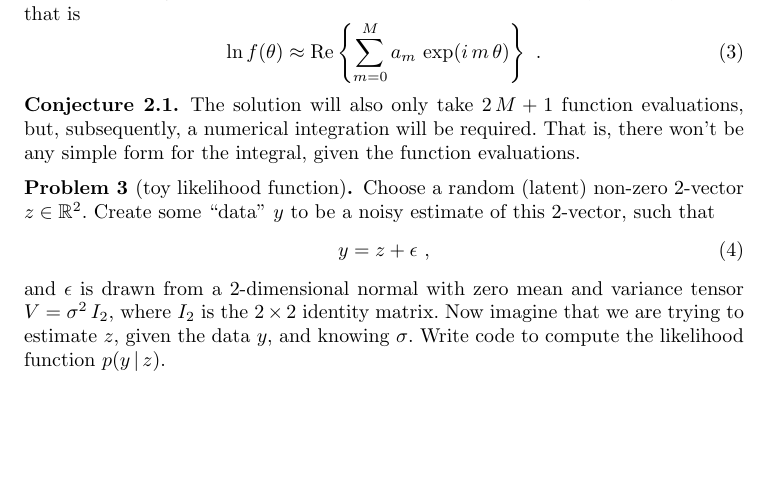
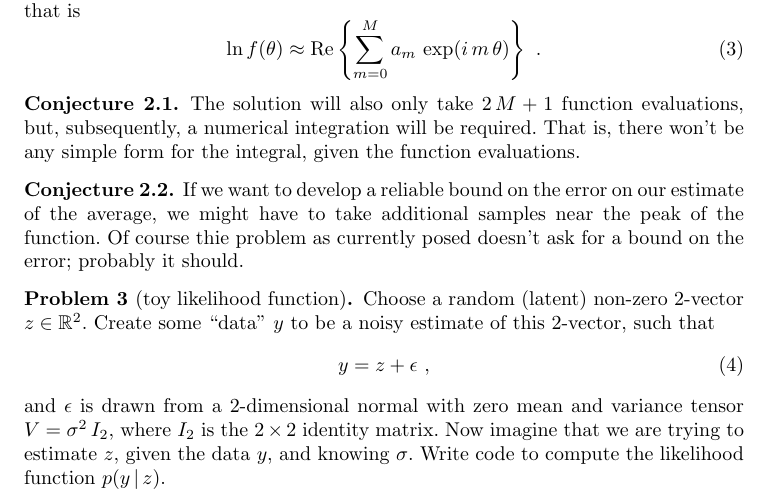
Before and after one commit to davidwhogg/FastGroupAveraging, a LaTeX document (main.tex): part of page 1 of 2, cut so that both start at the same text, the shorter picture padded with empty space. Compiled offline with pdfLaTeX.

Commit message:
adaptive sampling conjecture

```diff
--- a/main.tex
+++ b/main.tex
@@ -60,6 +60,11 @@ The solution will also only take $2\,M+1$ function evaluations, but, subsequentl
 That is, there won't be any simple form for the integral, given the function evaluations.
 \end{conjecture}
 
+\begin{conjecture}
+If we want to develop a reliable bound on the error on our estimate of the average, we might have to take additional samples near the peak of the function.
+Of course thie problem as currently posed doesn't ask for a bound on the error; probably it should.
+\end{conjecture}
+
 \begin{problem}[toy likelihood function]\label{prob:toylike}
 Choose a random (latent) non-zero 2-vector $z\in\mathbb{R}^2$.
 Create some ``data'' $y$ to be a noisy estimate of this 2-vector, such that
```
